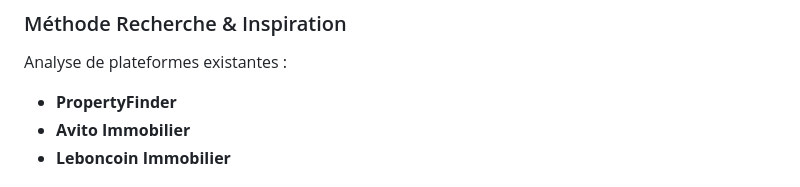
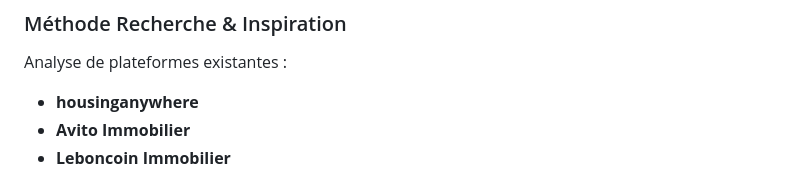
Before and after one commit to Adnane-x87/Annonce-project-personal, a Markdown page: README.md, the part around the change. Drawn GitHub-style.

Commit message:
Update platform name from PropertyFinder to housinganywhere

```diff
--- a/README.md
+++ b/README.md
@@ -35,7 +35,7 @@ Le projet RealEstate Pro est une plateforme web moderne conçue pour la gestion
 
 Analyse de plateformes existantes :
 
-- **PropertyFinder**
+- **housinganywhere**
 - **Avito Immobilier**
 - **Leboncoin Immobilier**
 
```
